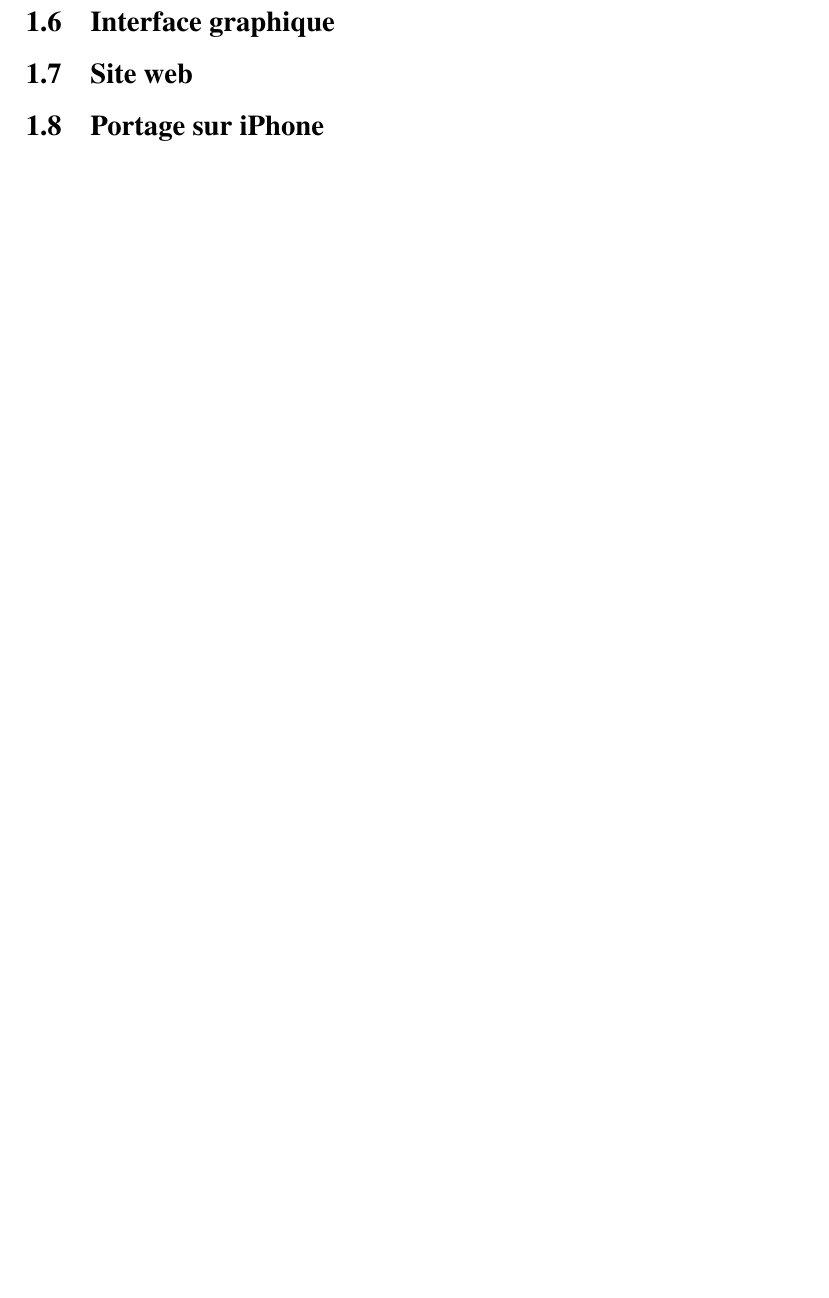
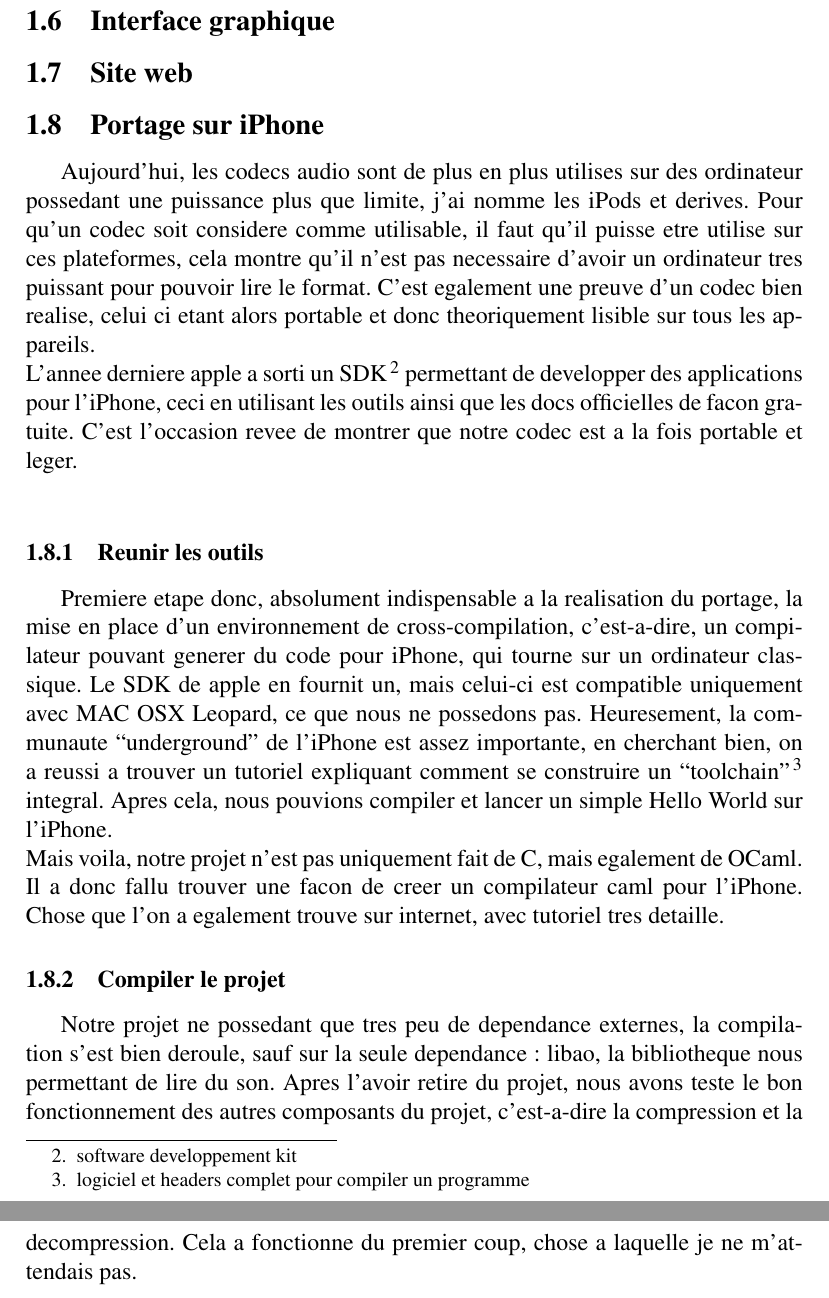
Before and after one commit to xavierd/ihy, a LaTeX document (doc/reports/soutenance2/soutenance2.tex): part of page 5 of 7 before the commit and two parts of pages 6 and 7 of 9 after it, the two joined at a grey line, cut so that both start at the same text, the shorter picture padded with empty space. Compiled offline with pdfLaTeX.

Commit message:
rapport avec remplissage de la partie iPhone

```diff
--- a/doc/reports/soutenance2/soutenance2.tex
+++ b/doc/reports/soutenance2/soutenance2.tex
@@ -107,6 +107,43 @@ fois plus petit, grossis la taille du fichier final de quelques kilo-octets.
+kilo-octets.\\
 	\subsection{Interface graphique}
 	\subsection{Site web}
 	\subsection{Portage sur iPhone}
+Aujourd'hui, les codecs audio sont de plus en plus utilises sur des
+ordinateur possedant une puissance plus que limite, j'ai nomme les iPods
+et derives. Pour qu'un codec soit considere comme utilisable, il faut
+qu'il puisse etre utilise sur ces plateformes, cela montre qu'il n'est
+pas necessaire d'avoir un ordinateur tres puissant pour pouvoir lire le
+format. C'est egalement une preuve d'un codec bien realise, celui ci
+etant alors portable et donc theoriquement lisible sur tous les
+appareils.\\
+L'annee derniere apple a sorti un SDK\footnote{software developpement
+kit} permettant de developper des applications pour l'iPhone, ceci en
+utilisant les outils ainsi que les docs officielles de facon gratuite.
+C'est l'occasion revee de montrer que notre codec est a la fois
+portable et leger.\\
+		\subsubsection{Reunir les outils}
+Premiere etape donc, absolument indispensable a la realisation du
+portage, la mise en place d'un environnement de cross-compilation,
+c'est-a-dire, un compilateur pouvant generer du code pour iPhone, qui
+tourne sur un ordinateur classique. Le SDK de apple en fournit un, mais
+celui-ci est compatible uniquement avec MAC OSX Leopard, ce que nous ne
+possedons pas. Heuresement, la communaute ``underground'' de l'iPhone
+est assez importante, en cherchant bien, on a reussi a trouver un
+tutoriel expliquant comment se construire un
+``toolchain''\footnote{logiciel et headers complet pour compiler un
+programme} integral. Apres cela, nous pouvions compiler et lancer un
+simple Hello World sur l'iPhone.\\
+Mais voila, notre projet n'est pas uniquement fait de C, mais egalement
+de OCaml. Il a donc fallu trouver une facon de creer un compilateur caml
+pour l'iPhone. Chose que l'on a egalement trouve sur internet, avec
+tutoriel tres detaille.
+		\subsubsection{Compiler le projet}
+Notre projet ne possedant que tres peu de dependance externes, la
+compilation s'est bien deroule, sauf sur la seule dependance : libao, la
+bibliotheque nous permettant de lire du son. Apres l'avoir retire du
+projet, nous avons teste le bon fonctionnement des autres composants du
+projet, c'est-a-dire la compression et la decompression. Cela a
+fonctionne du premier coup, chose a laquelle je ne m'attendais pas.\\
 
 \newpage
 
```
Also changed, not shown: doc/reports/soutenance2/soutenance2.tex (4 more changed lines).
